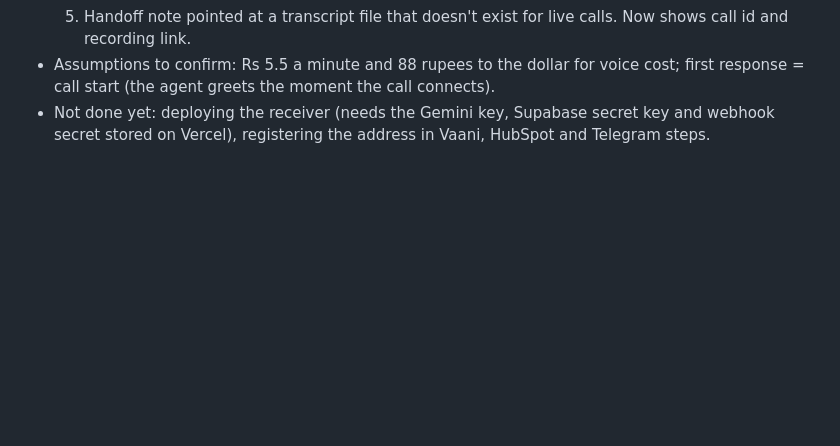
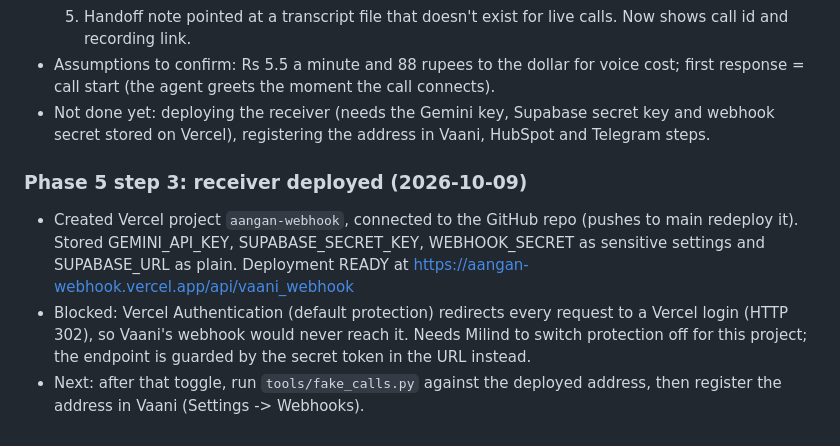
Before and after one commit to milindmali1810/aangan-phone-agent, a Markdown page: BUILD_LOG.md, the part around the change. Rendered like a GitHub page; blank space fills up the shorter version.

Commit message:
Log: webhook deployed, blocked by Vercel protection
Co-Authored-By: Claude Sonnet 5.5 <noreply@anthropic.com>

```diff
--- a/BUILD_LOG.md
+++ b/BUILD_LOG.md
@@ -94,3 +94,8 @@
   5. Handoff note pointed at a transcript file that doesn't exist for live calls. Now shows call id and recording link.
 - Assumptions to confirm: Rs 5.5 a minute and 88 rupees to the dollar for voice cost; first response = call start (the agent greets the moment the call connects).
 - Not done yet: deploying the receiver (needs the Gemini key, Supabase secret key and webhook secret stored on Vercel), registering the address in Vaani, HubSpot and Telegram steps.
+
+### Phase 5 step 3: receiver deployed (2026-10-09)
+- Created Vercel project `aangan-webhook`, connected to the GitHub repo (pushes to main redeploy it). Stored GEMINI_API_KEY, SUPABASE_SECRET_KEY, WEBHOOK_SECRET as sensitive settings and SUPABASE_URL as plain. Deployment READY at https://aangan-webhook.vercel.app/api/vaani_webhook
+- Blocked: Vercel Authentication (default protection) redirects every request to a Vercel login (HTTP 302), so Vaani's webhook would never reach it. Needs Milind to switch protection off for this project; the endpoint is guarded by the secret token in the URL instead.
+- Next: after that toggle, run `tools/fake_calls.py` against the deployed address, then register the address in Vaani (Settings -> Webhooks).
```
